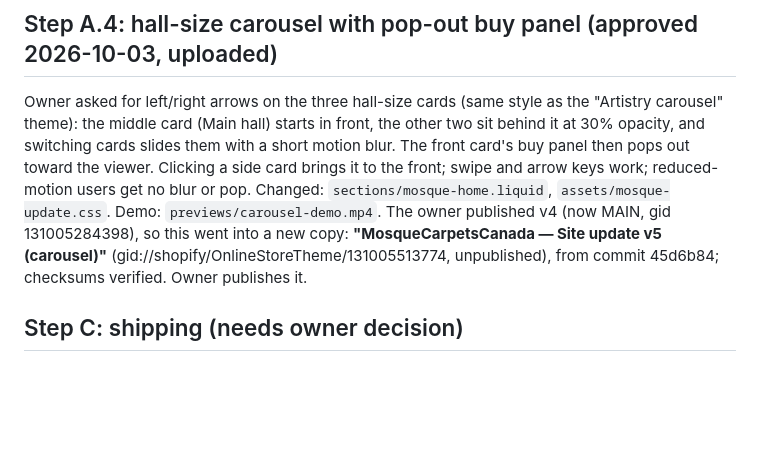
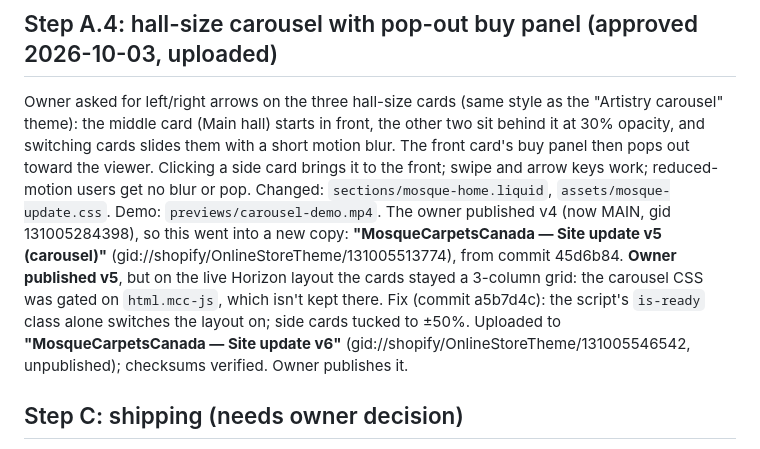
Before and after one commit to abdopotato/Claude-, a Markdown page: CHANGE-PLAN.md, the part around the change. Drawn GitHub-style; blank space fills up the shorter version.

Commit message:
Record v6 theme with carousel fix
Co-Authored-By: Claude Opus 5.5 <noreply@anthropic.com>
Claude-Session: https://claude.ai/code/session_01PzvNP8taBEbNow6tuZd8Hp

```diff
--- a/CHANGE-PLAN.md
+++ b/CHANGE-PLAN.md
@@ -54,7 +54,11 @@ slides them with a short motion blur. The front card's buy panel then pops out t
 card brings it to the front; swipe and arrow keys work; reduced-motion users get no blur or pop.
 Changed: `sections/mosque-home.liquid`, `assets/mosque-update.css`. Demo: `previews/carousel-demo.mp4`.
 The owner published v4 (now MAIN, gid 131005284398), so this went into a new copy: **"MosqueCarpetsCanada — Site update v5 (carousel)"**
-(gid://shopify/OnlineStoreTheme/131005513774, unpublished), from commit 45d6b84; checksums verified. Owner publishes it.
+(gid://shopify/OnlineStoreTheme/131005513774), from commit 45d6b84. **Owner published v5**, but on the live Horizon
+layout the cards stayed a 3-column grid: the carousel CSS was gated on `html.mcc-js`, which isn't kept there.
+Fix (commit a5b7d4c): the script's `is-ready` class alone switches the layout on; side cards tucked to ±50%.
+Uploaded to **"MosqueCarpetsCanada — Site update v6"** (gid://shopify/OnlineStoreTheme/131005546542, unpublished);
+checksums verified. Owner publishes it.
 
 ## Step C: shipping (needs owner decision)
 
```
Also changed, not shown: docs/SHOPIFY-MANUAL.md (+5 -3 lines).
